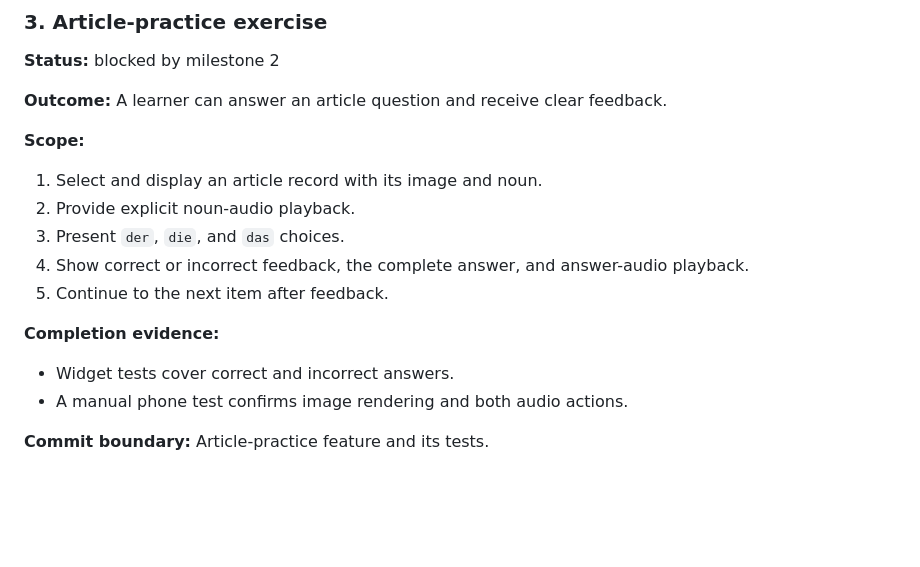
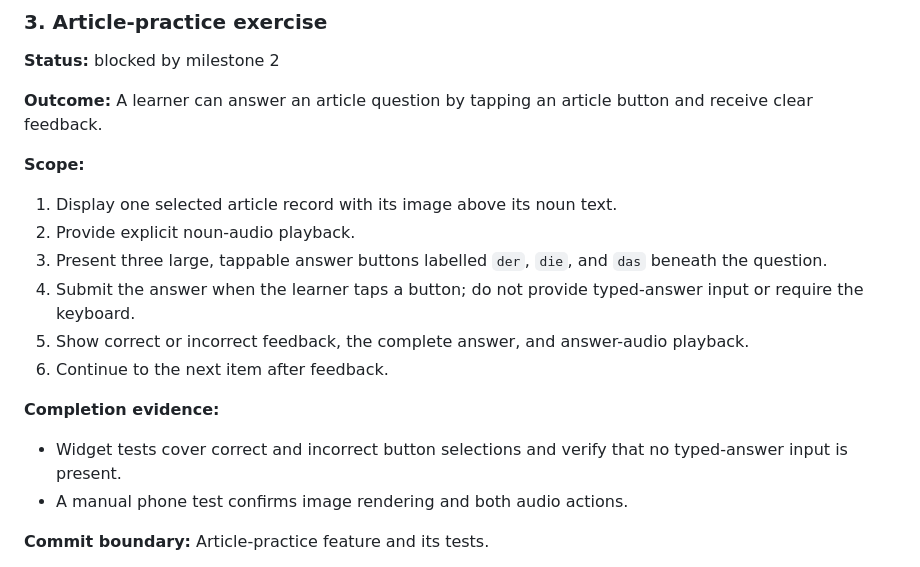
Before and after one commit to albertattard/wort-werk, a Markdown page: docs/work-plan.md, the part around the change. GitHub-like rendering; blank space fills up the shorter version.

Commit message:
Define button-based article practice interaction

```diff
--- a/docs/work-plan.md
+++ b/docs/work-plan.md
@@ -102,19 +102,20 @@ This document is the execution and handoff source of truth for the first release
 
 **Status:** blocked by milestone 2
 
-**Outcome:** A learner can answer an article question and receive clear feedback.
+**Outcome:** A learner can answer an article question by tapping an article button and receive clear feedback.
 
 **Scope:**
 
-1. Select and display an article record with its image and noun.
+1. Display one selected article record with its image above its noun text.
 2. Provide explicit noun-audio playback.
-3. Present `der`, `die`, and `das` choices.
-4. Show correct or incorrect feedback, the complete answer, and answer-audio playback.
-5. Continue to the next item after feedback.
+3. Present three large, tappable answer buttons labelled `der`, `die`, and `das` beneath the question.
+4. Submit the answer when the learner taps a button; do not provide typed-answer input or require the keyboard.
+5. Show correct or incorrect feedback, the complete answer, and answer-audio playback.
+6. Continue to the next item after feedback.
 
 **Completion evidence:**
 
-- Widget tests cover correct and incorrect answers.
+- Widget tests cover correct and incorrect button selections and verify that no typed-answer input is present.
 - A manual phone test confirms image rendering and both audio actions.
 
 **Commit boundary:** Article-practice feature and its tests.
```
